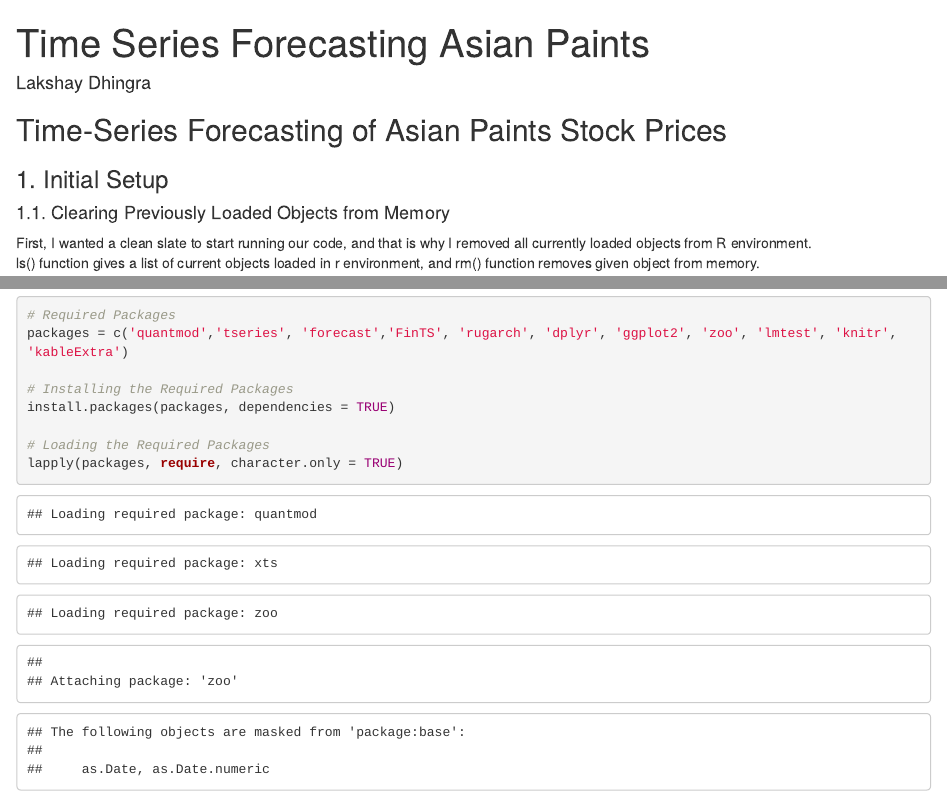
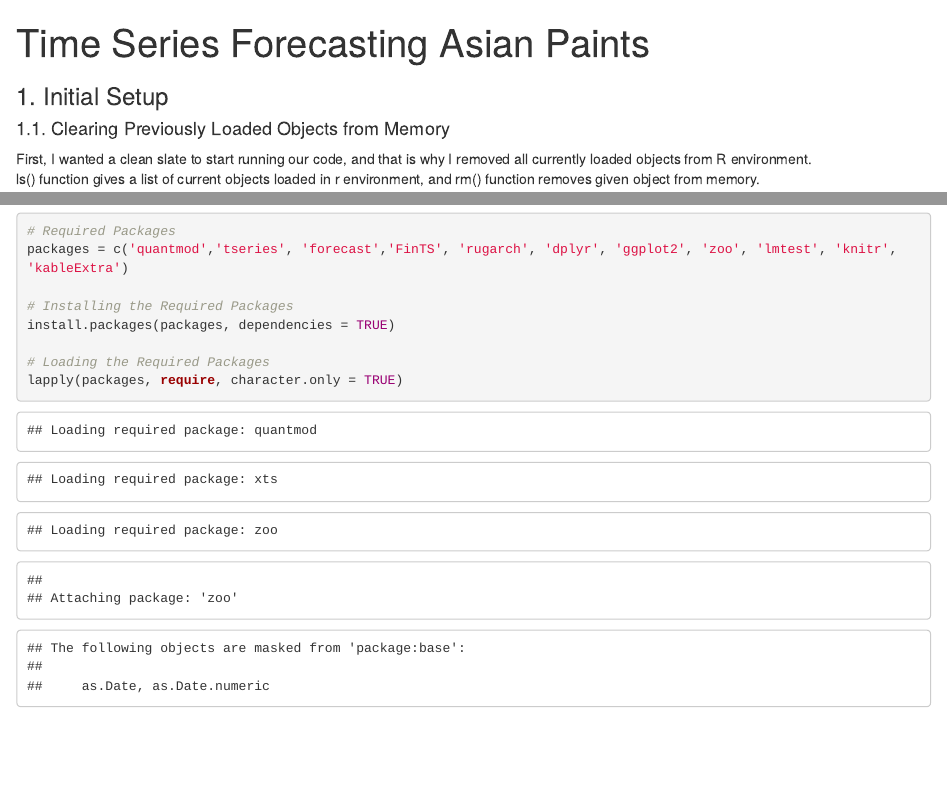
Before and after one commit to Lakshay-Dhingra/Time-Series-Forecasting-Asian-Paints, an R Markdown document (Time_Series_Forecasting_Asian_Paints.Rmd): the page in a window 1100 px wide, from its top, and a second part further down, joined at a grey line. Rendered offline with R 4.5, knitr and Pandoc, with nearby package versions; some code elsewhere in the file could not run offline.

Commit message:
Improved Formatting

```diff
--- a/Time_Series_Forecasting_Asian_Paints.Rmd
+++ b/Time_Series_Forecasting_Asian_Paints.Rmd
@@ -1,10 +1,9 @@
 ---
 title: "Time Series Forecasting Asian Paints"
-author: "Lakshay Dhingra"
-output: html_notebook
+output:
+  html_notebook:
+    css: styles.css
 ---
-
-## Time-Series Forecasting of Asian Paints Stock Prices
 
 ### 1. Initial Setup
 
--- /dev/null
+++ b/styles.css
@@ -0,0 +1,25 @@
+*
+{
+  font-family: Calibri, 'Trebuchet MS', sans-serif;
+}
+
+.title {
+  text-align: center;
+  font-weight: 600;
+  padding-top: 10px;
+}
+
+h3, h4
+{
+  font-weight: 600;
+}
+
+h4
+{
+  padding-top: 10px;
+}
+
+p
+{
+font-size: 16px;
+}
```
Also changed, not shown: Time Series Forecasting Asian Paints.pdf, Time_Series_Forecasting_Asian_Paints.nb.html.
